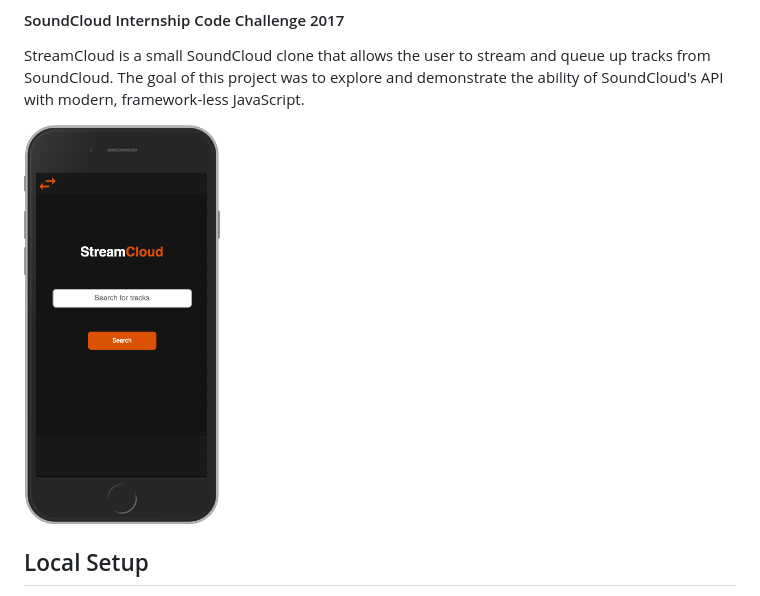
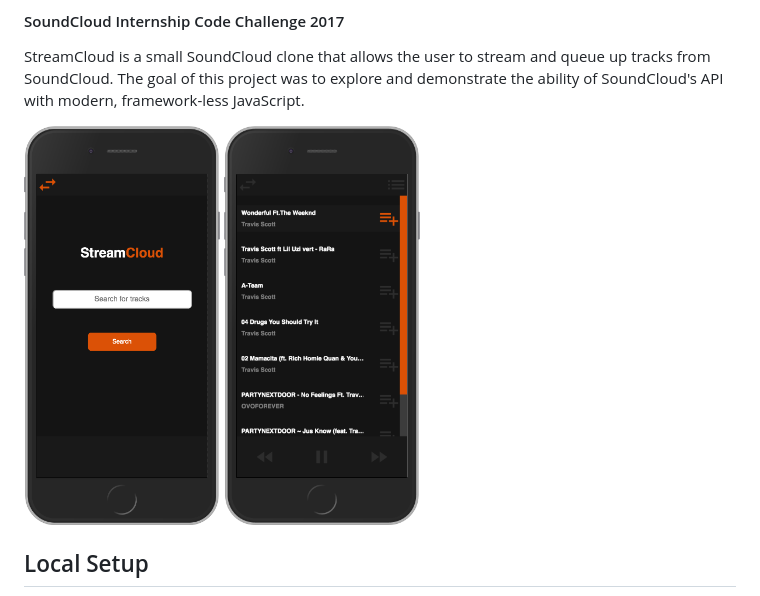
Before and after one commit to SidTheEngineer/StreamCloud, a Markdown page: README.md, the part around the change printed below. GitHub-like rendering; pictures changed too: screenshot-tracks.png (added).

```diff
--- a/README.md
+++ b/README.md
@@ -7,5 +7,7 @@ StreamCloud is a small SoundCloud clone that allows the user to stream and queue
   <img src="./screenshot-home.png" height=400 />
-<div>
+  <img src="./screenshot-tracks.png" height=400 />
+</div>
+
 
 ## Local Setup
 
```
Also changed, not shown: other parts of README.md (+1 -1 lines), 4 other files.
